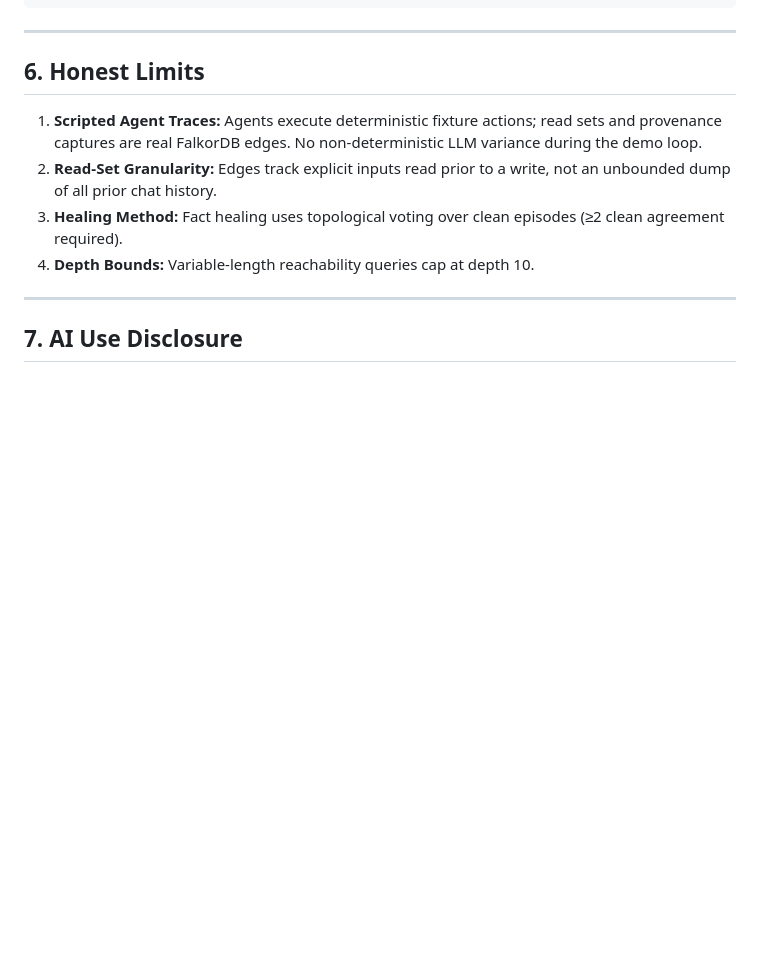
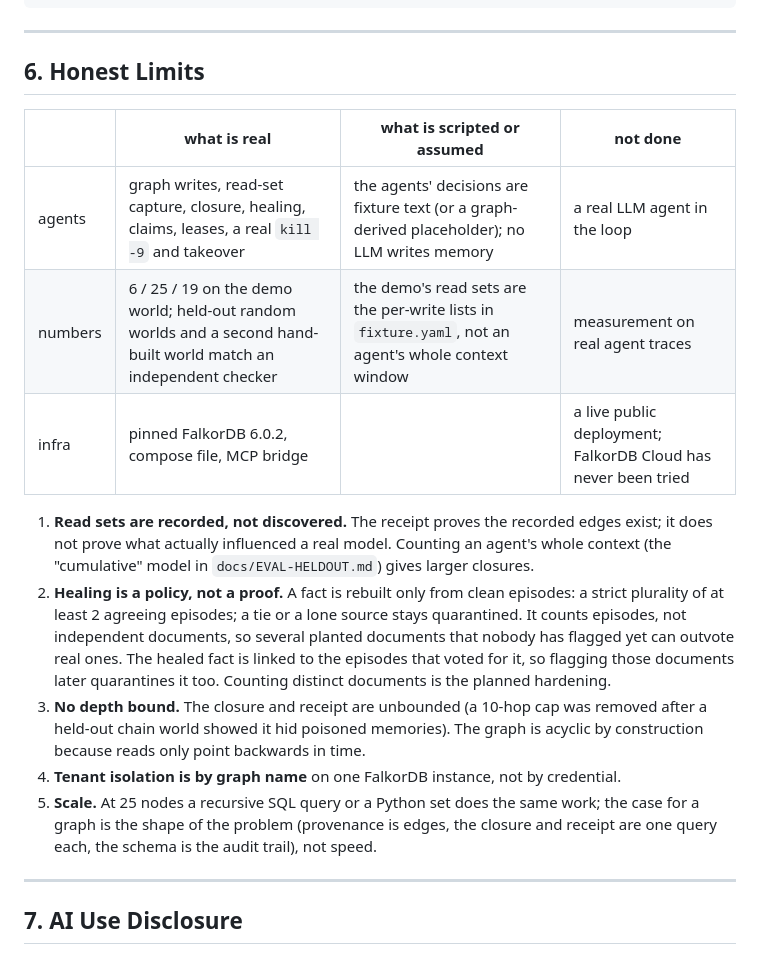
Before and after one commit to Ps23102004/graphhacks-quarantine, a Markdown page: README.md, the part around one of its changes. Rendered like a GitHub page; blank space fills up the shorter version.

```diff
--- a/README.md
+++ b/README.md
@@ -135,10 +146,17 @@ uv run quarantine session2 --kill-planner     # Session 2: heal facts, SIGKILL p
 
 ## 6. Honest Limits
 
-1. **Scripted Agent Traces:** Agents execute deterministic fixture actions; read sets and provenance captures are real FalkorDB edges. No non-deterministic LLM variance during the demo loop.
-2. **Read-Set Granularity:** Edges track explicit inputs read prior to a write, not an unbounded dump of all prior chat history.
-3. **Healing Method:** Fact healing uses topological voting over clean episodes (≥2 clean agreement required).
-4. **Depth Bounds:** Variable-length reachability queries cap at depth 10.
+| | what is real | what is scripted or assumed | not done |
+|---|---|---|---|
+| agents | graph writes, read-set capture, closure, healing, claims, leases, a real `kill -9` and takeover | the agents' decisions are fixture text (or a graph-derived placeholder); no LLM writes memory | a real LLM agent in the loop |
+| numbers | 6 / 25 / 19 on the demo world; held-out random worlds and a second hand-built world match an independent checker | the demo's read sets are the per-write lists in `fixture.yaml`, not an agent's whole context window | measurement on real agent traces |
+| infra | pinned FalkorDB 6.0.2, compose file, MCP bridge | | a live public deployment; FalkorDB Cloud has never been tried |
+
+1. **Read sets are recorded, not discovered.** The receipt proves the recorded edges exist; it does not prove what actually influenced a real model. Counting an agent's whole context (the "cumulative" model in `docs/EVAL-HELDOUT.md`) gives larger closures.
+2. **Healing is a policy, not a proof.** A fact is rebuilt only from clean episodes: a strict plurality of at least 2 agreeing episodes; a tie or a lone source stays quarantined. It counts episodes, not independent documents, so several planted documents that nobody has flagged yet can outvote real ones. The healed fact is linked to the episodes that voted for it, so flagging those documents later quarantines it too. Counting distinct documents is the planned hardening.
+3. **No depth bound.** The closure and receipt are unbounded (a 10-hop cap was removed after a held-out chain world showed it hid poisoned memories). The graph is acyclic by construction because reads only point backwards in time.
+4. **Tenant isolation is by graph name** on one FalkorDB instance, not by credential.
+5. **Scale.** At 25 nodes a recursive SQL query or a Python set does the same work; the case for a graph is the shape of the problem (provenance is edges, the closure and receipt are one query each, the schema is the audit trail), not speed.
 
 ---
 
```
Also changed, not shown: other parts of README.md (+28 -17 lines).
